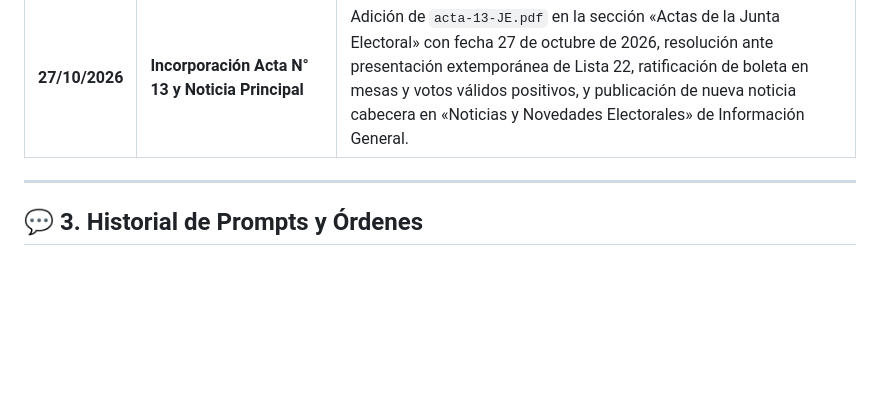
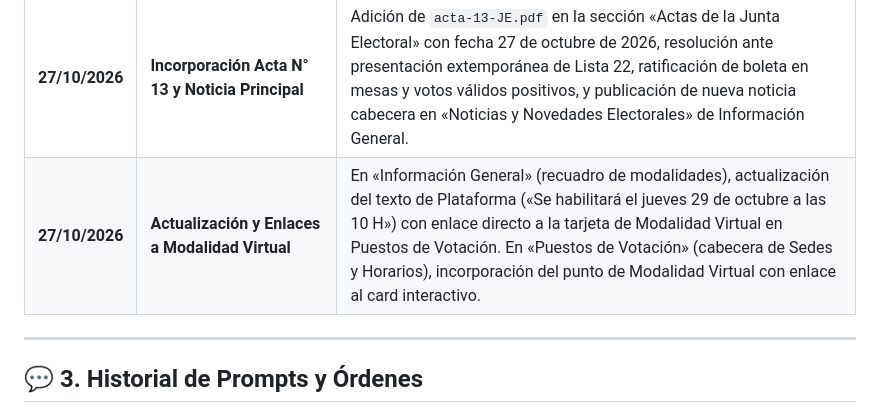
Before and after one commit to dircomunla-dotcom/elecciones2026, a Markdown page: HISTORIAL.md, the part around the change. Rendered like a GitHub page; blank space fills up the shorter version.

Commit message:
auto-sync: 2026-10-27 17:10:24

```diff
--- a/HISTORIAL.md
+++ b/HISTORIAL.md
@@ -55,6 +55,7 @@ Este documento sirve como bitácora central del proyecto del sitio web de **Elec
 | **27/10/2026** | **Ajuste de Texto Modalidad Virtual** | Actualización del texto en la tarjeta de «Modalidad Virtual» en la sección «Puestos de Votación» (`#sec-puestos-votacion`) de `index.html` y en `puestos_y_aulas_votacion.md`, estableciendo fecha del 29 de octubre, denominación de Puesto Virtual y aclaración de contacto para el Campus Virtual. |
 | **27/10/2026** | **Corrección de Fila Virtual en Tabla de Puestos** | En la tabla general de puestos de votación y nómina de autoridades de `index.html` y `puestos_y_aulas_votacion.md`, unificación/remoción del número 20 en la fila de Modalidad Virtual y corrección del día de votación exclusivamente a «29/10». |
 | **27/10/2026** | **Incorporación Acta N° 13 y Noticia Principal** | Adición de `acta-13-JE.pdf` en la sección «Actas de la Junta Electoral» con fecha 27 de octubre de 2026, resolución ante presentación extemporánea de Lista 22, ratificación de boleta en mesas y votos válidos positivos, y publicación de nueva noticia cabecera en «Noticias y Novedades Electorales» de Información General. |
+| **27/10/2026** | **Actualización y Enlaces a Modalidad Virtual** | En «Información General» (recuadro de modalidades), actualización del texto de Plataforma («Se habilitará el jueves 29 de octubre a las 10 H») con enlace directo a la tarjeta de Modalidad Virtual en Puestos de Votación. En «Puestos de Votación» (cabecera de Sedes y Horarios), incorporación del punto de Modalidad Virtual con enlace al card interactivo. |
 
 ---
 
```
